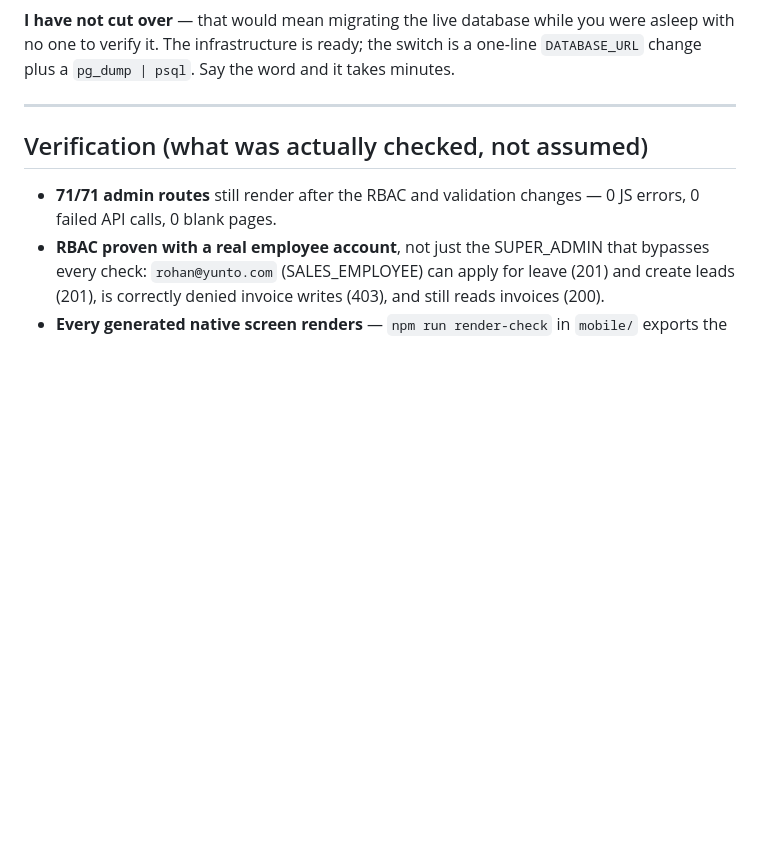
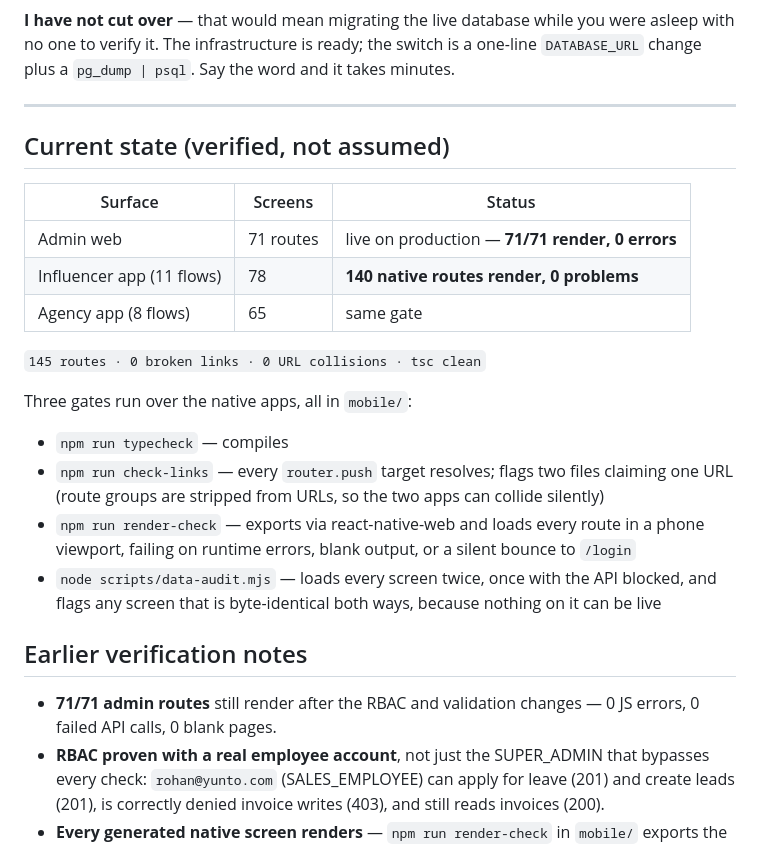
Before and after one commit to vedantpatnaik/yunto, a Markdown page: HANDOFF.md, the part around the change. Rendered like a GitHub page; blank space fills up the shorter version.

Commit message:
docs: record verified state and the four quality gates
Co-Authored-By: Claude Opus 5 (1M context) <noreply@anthropic.com>

```diff
--- a/HANDOFF.md
+++ b/HANDOFF.md
@@ -135,7 +135,30 @@ change plus a `pg_dump | psql`. Say the word and it takes minutes.
 
 ---
 
-## Verification (what was actually checked, not assumed)
+## Current state (verified, not assumed)
+
+| Surface | Screens | Status |
+|---|---|---|
+| Admin web | 71 routes | live on production — **71/71 render, 0 errors** |
+| Influencer app (11 flows) | 78 | **140 native routes render, 0 problems** |
+| Agency app (8 flows) | 65 | same gate |
+
+`145 routes · 0 broken links · 0 URL collisions · tsc clean`
+
+Three gates run over the native apps, all in `mobile/`:
+
+- `npm run typecheck` — compiles
+- `npm run check-links` — every `router.push` target resolves; flags two files
+  claiming one URL (route groups are stripped from URLs, so the two apps can
+  collide silently)
+- `npm run render-check` — exports via react-native-web and loads every route in
+  a phone viewport, failing on runtime errors, blank output, or a silent bounce
+  to `/login`
+- `node scripts/data-audit.mjs` — loads every screen twice, once with the API
+  blocked, and flags any screen that is byte-identical both ways, because
+  nothing on it can be live
+
+## Earlier verification notes
 
 - **71/71 admin routes** still render after the RBAC and validation changes — 0 JS
   errors, 0 failed API calls, 0 blank pages.
```
